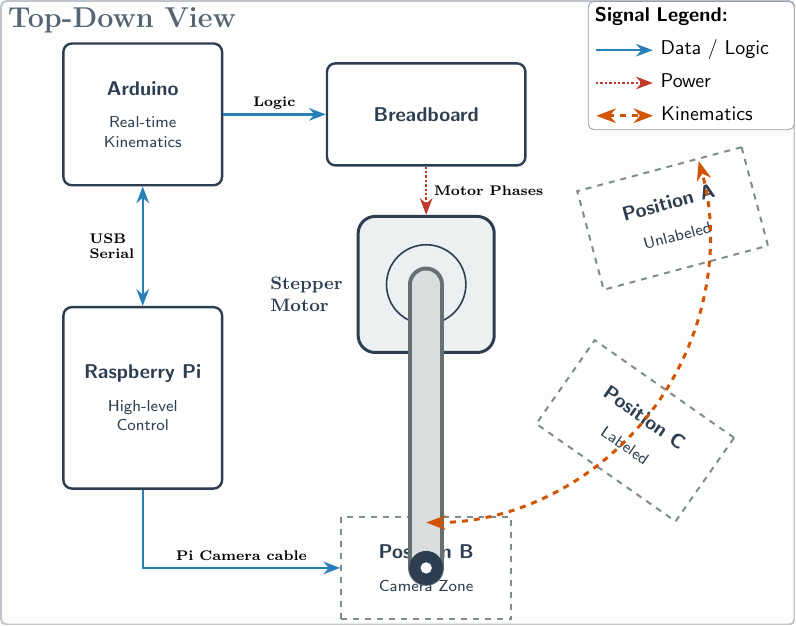
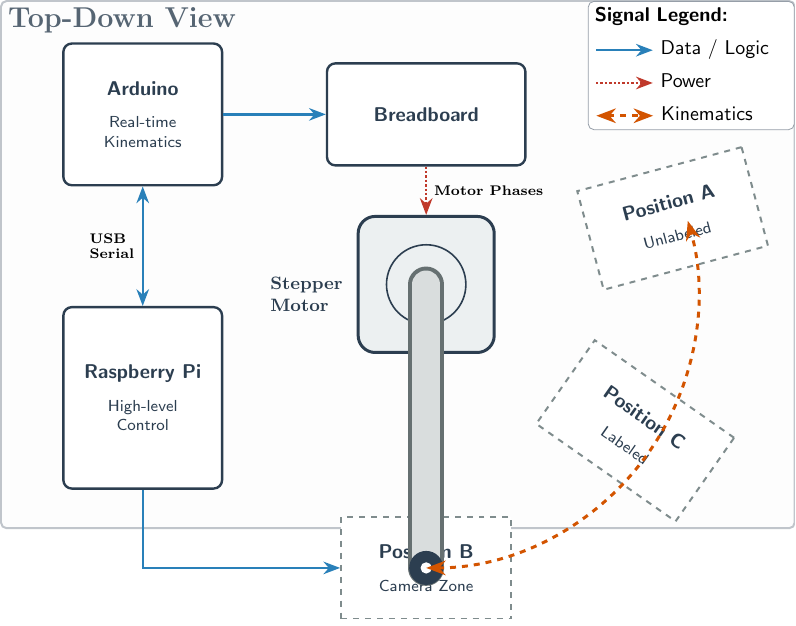
Before and after one commit to knedl1k/decaf, a LaTeX figure (thesis/fig/tikz/top-down.tex): the whole page. Compiled offline with pdfLaTeX.

Commit message:
rpi camera should be outside the area

```diff
--- a/thesis/fig/tikz/top-down.tex
+++ b/thesis/fig/tikz/top-down.tex
@@ -24,7 +24,7 @@
     kinematic_arc/.style={draw=KinematicOrange, line width=1.5pt, <->, dashed}
 ]
 
-    \draw[platform] (-7.5, -4.5) rectangle (6.5, 6.5);
+    \draw[platform] (-7.5, -2.8) rectangle (6.5, 6.5);
     % \begin{scope}
     %     \clip[rounded corners=4mm] (-7.5, -4.5) rectangle (6.5, 6.5);
     %     \draw[GridColor, step=1cm, very thin] (-7.5, -4.5) grid (6.5, 6.5);
@@ -58,16 +58,16 @@
     \fill[PrimaryDark] (PosB) circle (0.3cm);
     \fill[white] (PosB) circle (0.1cm);
 
-    \draw[kinematic_arc] ($(Origin) + (-90:4.2)$) arc (-90:16:5);
+    \draw[kinematic_arc] ($(Origin) + (-90:5)$) arc (-90:16:4.8);
     % \node[text=KinematicOrange, font=\bfseries, fill=PlatformBg, inner sep=2pt] at (3.2, -1.5) {Kinematic Sweep};
 
     \draw[data_line, <->] (Pi.north) -- node[left, font=\scriptsize\bfseries, text width=1cm, xshift=0.2cm] {USB Serial} (Arduino.south);
 
-    \draw[data_line] (Arduino.east) -- ++(1,0) |- node[xshift=-0.1cm, yshift=0.2cm, font=\scriptsize\bfseries] {Logic} (Breadboard.west);
+    \draw[data_line] (Arduino.east) -- ++(1,0) |- node[xshift=-0.1cm, yshift=0.2cm, font=\scriptsize\bfseries] {} (Breadboard.west);
 
     \draw[power_line] (Breadboard.south) -- node[right, font=\scriptsize\bfseries] {Motor Phases} (Stepper.north);
 
-    \draw[data_line] (Pi.south) |- node[pos=0.75, above, font=\scriptsize\bfseries] {Pi Camera cable} (BoxB.west);
+    \draw[data_line] (Pi.south) |- node[pos=0.75, above, font=\scriptsize\bfseries] {} (BoxB.west);
 
     \node[draw=PrimaryDark!50, fill=white, rounded corners=1mm, anchor=north east, text width=3.4cm] at (6.5, 6.5) {
         \textbf{Signal Legend:}\\[1ex]
```
